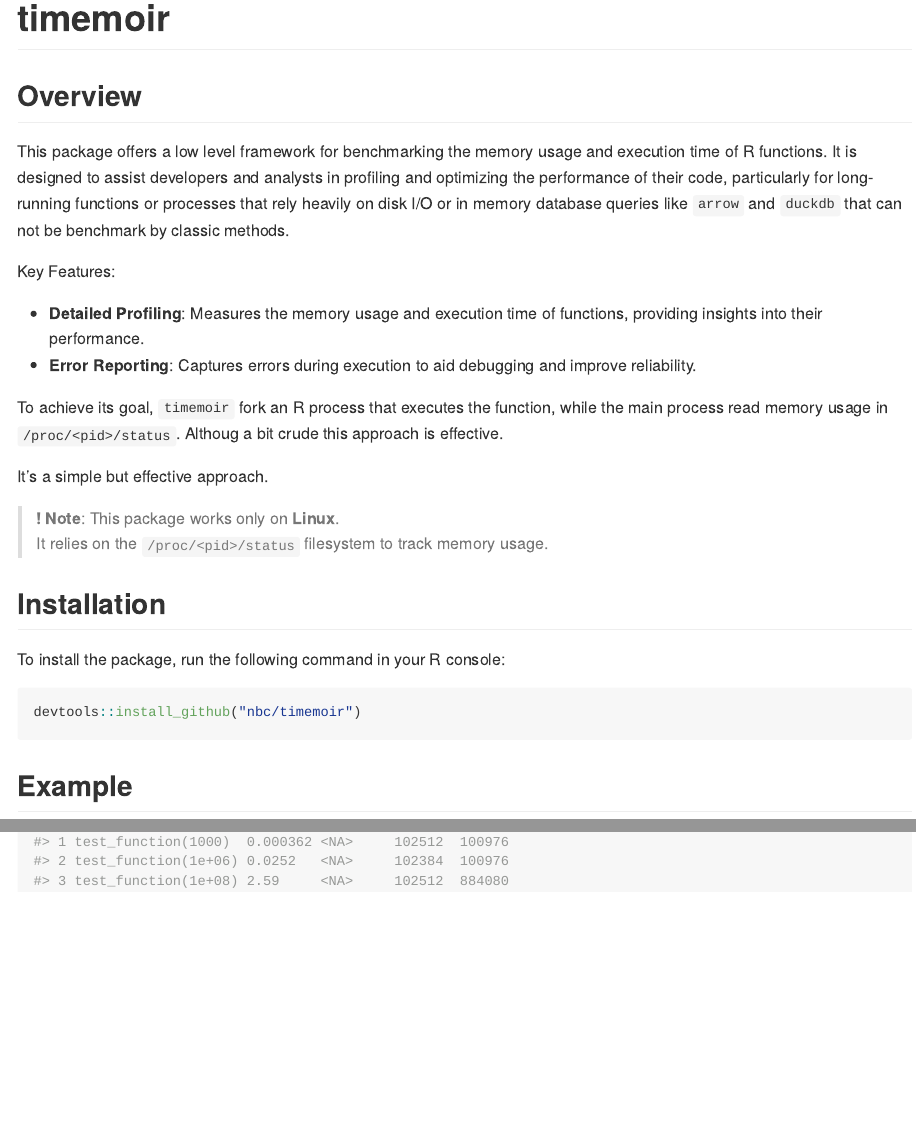
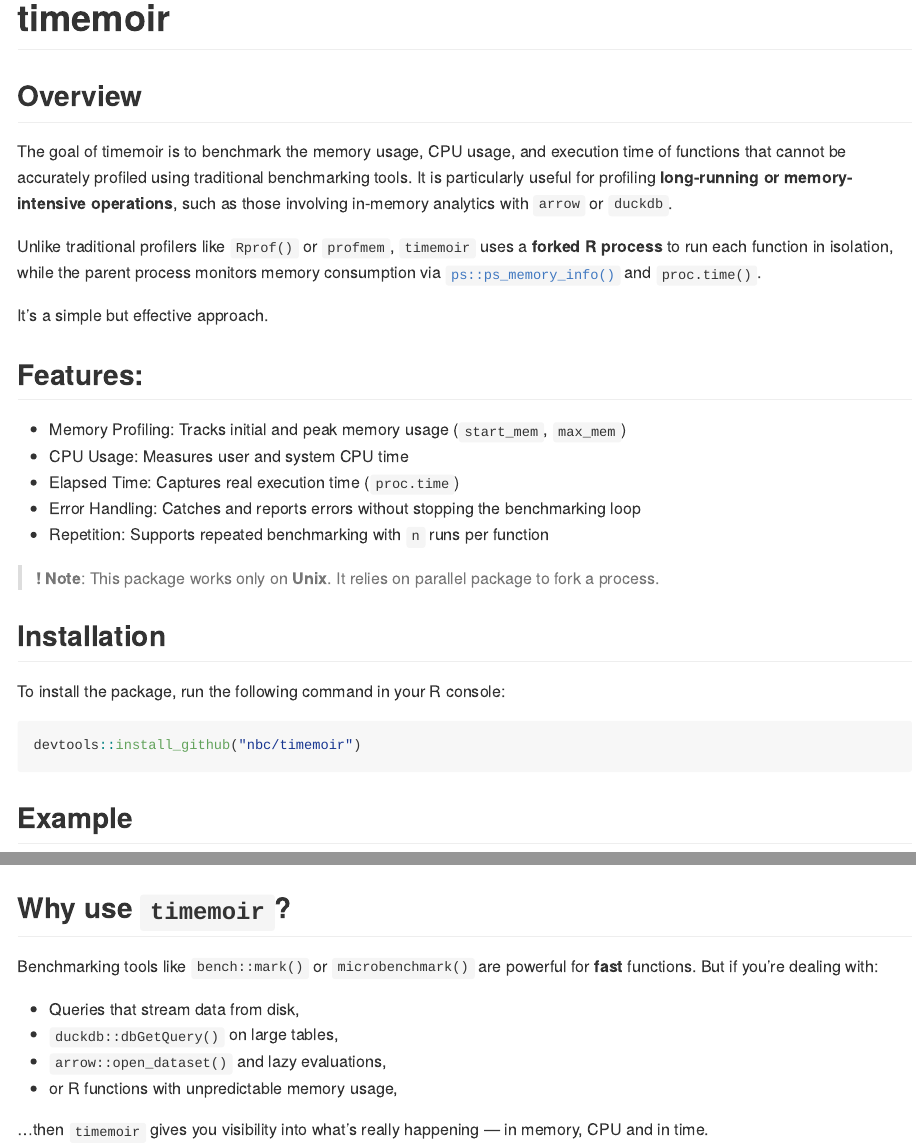
Before and after one commit to nbc/timemoir, an R Markdown document (README.Rmd): the page in a window 1100 px wide, from its top, and a second part further down, joined at a grey line. The pictures show the output file README.md that the author committed with the source, drawn offline in the style of GitHub; badge pictures from the web are left out.

Commit message:
cleaning and doc before release

```diff
--- a/README.Rmd
+++ b/README.Rmd
@@ -22,26 +22,22 @@ knitr::opts_chunk$set(
 
 ## Overview
 
-This package offers a low level framework for benchmarking the memory usage and
-execution time of R functions. It is designed to assist developers and analysts
-in profiling and optimizing the performance of their code, particularly for
-long-running functions or processes that rely heavily on disk I/O or in memory
-database queries like `arrow` and `duckdb` that can not be benchmark by classic
-methods.
+The goal of timemoir is to benchmark the memory usage, CPU usage, and execution time of functions that cannot be accurately profiled using traditional benchmarking tools. It is particularly useful for profiling **long-running or memory-intensive operations**, such as those involving in-memory analytics with `arrow` or `duckdb`.
 
-Key Features:
-
-- **Detailed Profiling**: Measures the memory usage and execution time of functions, providing insights into their performance.
-- **Error Reporting**: Captures errors during execution to aid debugging and improve reliability.
-
-To achieve its goal, `timemoir` fork an R process that executes the
-function, while the main process read memory usage in `/proc/<pid>/status`.
-Althoug a bit crude this approach is effective.
+Unlike traditional profilers like `Rprof()` or `profmem`, `timemoir` uses a **forked R process** to run each function in isolation, while the parent process monitors memory consumption via [`ps::ps_memory_info()`](https://ps.r-lib.org/) and  `proc.time()`.
 
 It's a simple but effective approach.
 
-> ❗ **Note**: This package works only on **Linux**.
-> It relies on the `/proc/<pid>/status` filesystem to track memory usage.
+## Features:
+
+- Memory Profiling: Tracks initial and peak memory usage (`start_mem`, `max_mem`)
+- CPU Usage: Measures user and system CPU time
+- Elapsed Time: Captures real execution time (`proc.time`)
+- Error Handling: Catches and reports errors without stopping the benchmarking loop
+- Repetition: Supports repeated benchmarking with `n` runs per function
+
+> ❗ **Note**: This package works only on **Unix**.
+> It relies on parallel package to fork a process.
 
 ## Installation
 
@@ -68,0 +67,10 @@ timemoir(
+## Why use `timemoir`?
+
+Benchmarking tools like `bench::mark()` or `microbenchmark()` are powerful for **fast** functions. But if you're dealing with:
+
+- Queries that stream data from disk,
+- `duckdb::dbGetQuery()` on large tables,
+- `arrow::open_dataset()` and lazy evaluations,
+- or R functions with unpredictable memory usage,
+
+...then `timemoir` gives you visibility into what’s really happening — in memory, CPU and in time.
```
Also changed, not shown: NEWS.md (+6 -0 lines), R/timemoir.R (+12 -5 lines), README.md, README.Rmd (2 more changed lines), 3 other files.
